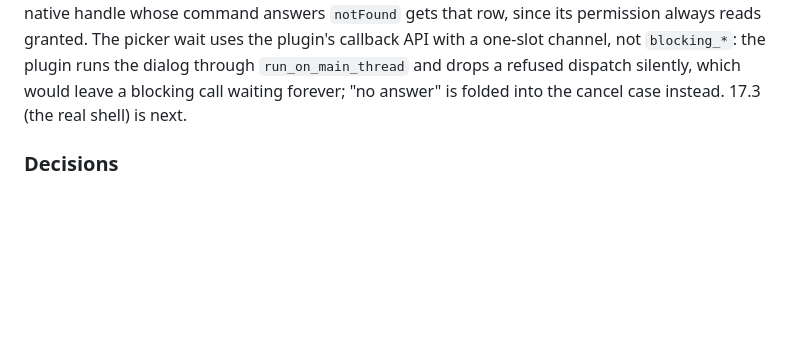
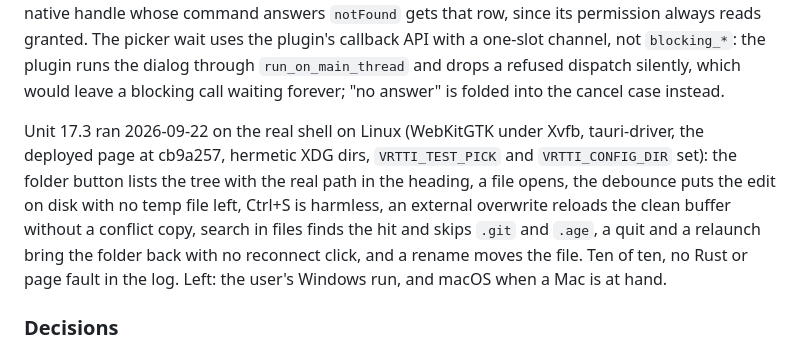
Before and after one commit to urza/editor, a Markdown page: architecture.md, the part around the change. Rendered like a GitHub page; blank space fills up the shorter version.

Commit message:
Plan: the disk backend passed on the real Linux shell
Co-Authored-By: Claude Fable 5.1 <noreply@anthropic.com>

```diff
--- a/architecture.md
+++ b/architecture.md
@@ -1414,7 +1414,18 @@ permission always reads granted. The picker wait uses the plugin's
 callback API with a one-slot channel, not `blocking_*`: the plugin runs
 the dialog through `run_on_main_thread` and drops a refused dispatch
 silently, which would leave a blocking call waiting forever; "no answer"
-is folded into the cancel case instead. 17.3 (the real shell) is next.
+is folded into the cancel case instead.
+
+Unit 17.3 ran 2026-09-22 on the real shell on Linux (WebKitGTK under
+Xvfb, tauri-driver, the deployed page at cb9a257, hermetic XDG dirs,
+`VRTTI_TEST_PICK` and `VRTTI_CONFIG_DIR` set): the folder button lists
+the tree with the real path in the heading, a file opens, the debounce
+puts the edit on disk with no temp file left, Ctrl+S is harmless, an
+external overwrite reloads the clean buffer without a conflict copy,
+search in files finds the hit and skips `.git` and `.age`, a quit and a
+relaunch bring the folder back with no reconnect click, and a rename
+moves the file. Ten of ten, no Rust or page fault in the log. Left: the
+user's Windows run, and macOS when a Mac is at hand.
 
 ### Decisions
 
```
